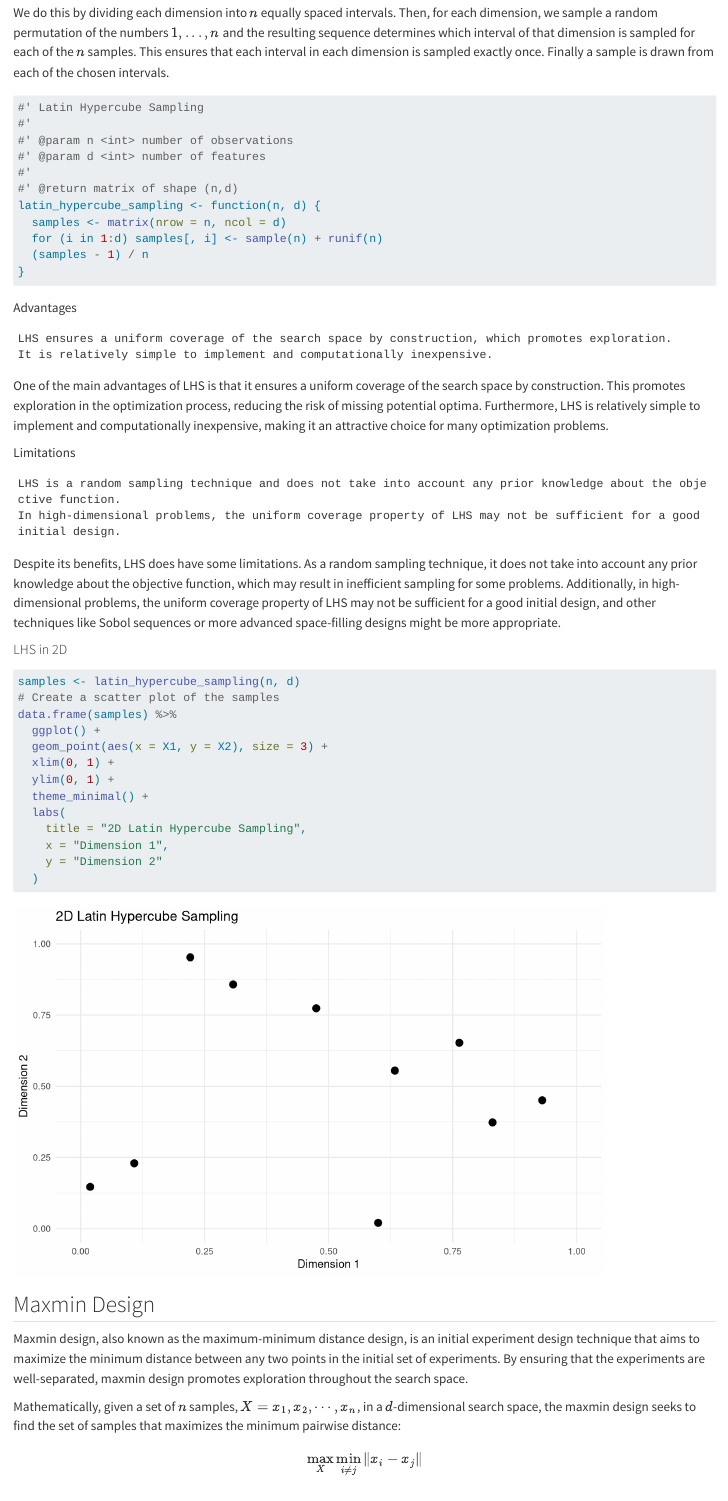
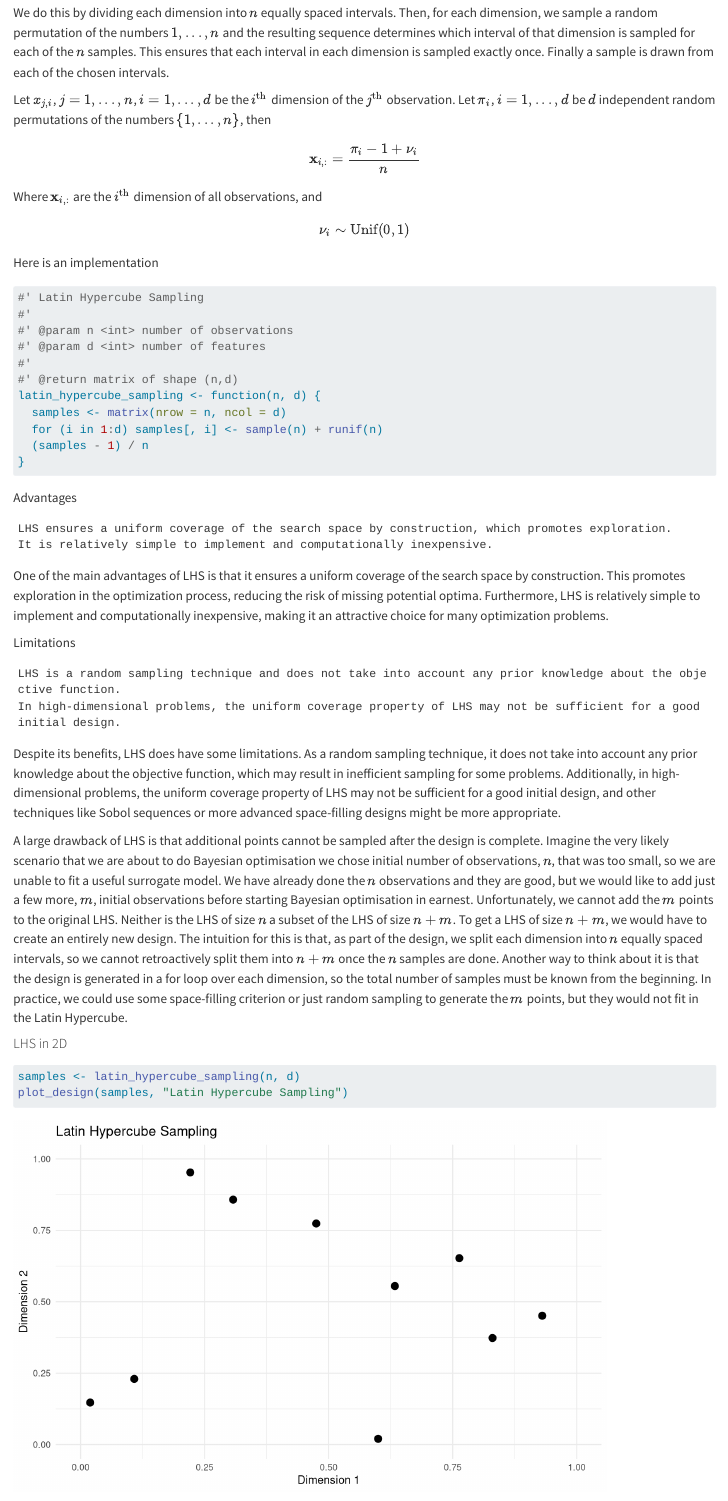
Before and after one commit to AnHosu/bayes-opt, a Quarto document (07-initial-designs/index.qmd): the page in a window 1100 px wide, from 2410 px down. Rendered offline with R 4.5, knitr and Pandoc in place of Quarto, with nearby package versions.

Commit message:
lhs text

````diff
--- a/07-initial-designs/index.qmd
+++ b/07-initial-designs/index.qmd
@@ -85,6 +85,16 @@ Given a search space with $d$ dimensions or features, we want to sample $n$ poin
 
 We do this by dividing each dimension into $n$ equally spaced intervals. Then, for each dimension, we sample a random permutation of the numbers $1, ..., n$ and the resulting sequence determines which interval of that dimension is sampled for each of the $n$ samples. This ensures that each interval in each dimension is sampled exactly once. Finally a sample is drawn from each of the chosen intervals.
 
+Let $x_{j,i}$, $j = 1, ..., n$, $i = 1, ..., d$ be the $i^{\text{th}}$ dimension of the $j^{\text{th}}$ observation. Let $\mathbf{\pi}_i$, $i = 1, ..., d$ be $d$ independent random permutations of the numbers $\{1,...,n\}$, then
+
+$$\mathbf{x}_{i,:} = \frac{\mathbf{\pi}_i - 1 + \mathbf{\nu}_i}{n}$$
+
+Where $\mathbf{x}_{i,:}$ are the $i^{\text{th}}$ dimension of all observations, and
+
+$$\mathbf{\nu}_i \sim \text{Unif}(0, 1)$$
+
+Here is an implementation
+
 ```{r}
 #' Latin Hypercube Sampling
 #'
@@ -113,23 +124,13 @@ Limitations
 
 Despite its benefits, LHS does have some limitations. As a random sampling technique, it does not take into account any prior knowledge about the objective function, which may result in inefficient sampling for some problems. Additionally, in high-dimensional problems, the uniform coverage property of LHS may not be sufficient for a good initial design, and other techniques like Sobol sequences or more advanced space-filling designs might be more appropriate.
 
+A large drawback of LHS is that additional points cannot be sampled after the design is complete. Imagine the very likely scenario that we are about to do Bayesian optimisation we chose initial number of observations, $n$, that was too small, so we are unable to fit a useful surrogate model. We have already done the $n$ observations and they are good, but we would like to add just a few more, $m$, initial observations before starting Bayesian optimisation in earnest. Unfortunately, we cannot add the $m$ points to the original LHS. Neither is the LHS of size $n$ a subset of the LHS of size $n + m$. To get a LHS of size $n + m$, we would have to create an entirely new design. The intuition for this is that, as part of the design, we split each dimension into $n$ equally spaced intervals, so we cannot retroactively split them into $n + m$ once the $n$ samples are done. Another way to think about it is that the design is generated in a for loop over each dimension, so the total number of samples must be known from the beginning. In practice, we could use some space-filling criterion or just random sampling to generate the $m$ points, but they would not fit in the Latin Hypercube.
+
 #### LHS in 2D
 
 ```{r}
-
 samples <- latin_hypercube_sampling(n, d)
-# Create a scatter plot of the samples
-data.frame(samples) %>%
-  ggplot() +
-  geom_point(aes(x = X1, y = X2), size = 3) +
-  xlim(0, 1) +
-  ylim(0, 1) +
-  theme_minimal() +
-  labs(
-    title = "2D Latin Hypercube Sampling",
-    x = "Dimension 1",
-    y = "Dimension 2"
-  )
+plot_design(samples, "Latin Hypercube Sampling")
 ```
 
 ## Maxmin Design
````
Also changed, not shown: 07-initial-designs/index.qmd (1 more changed lines).
